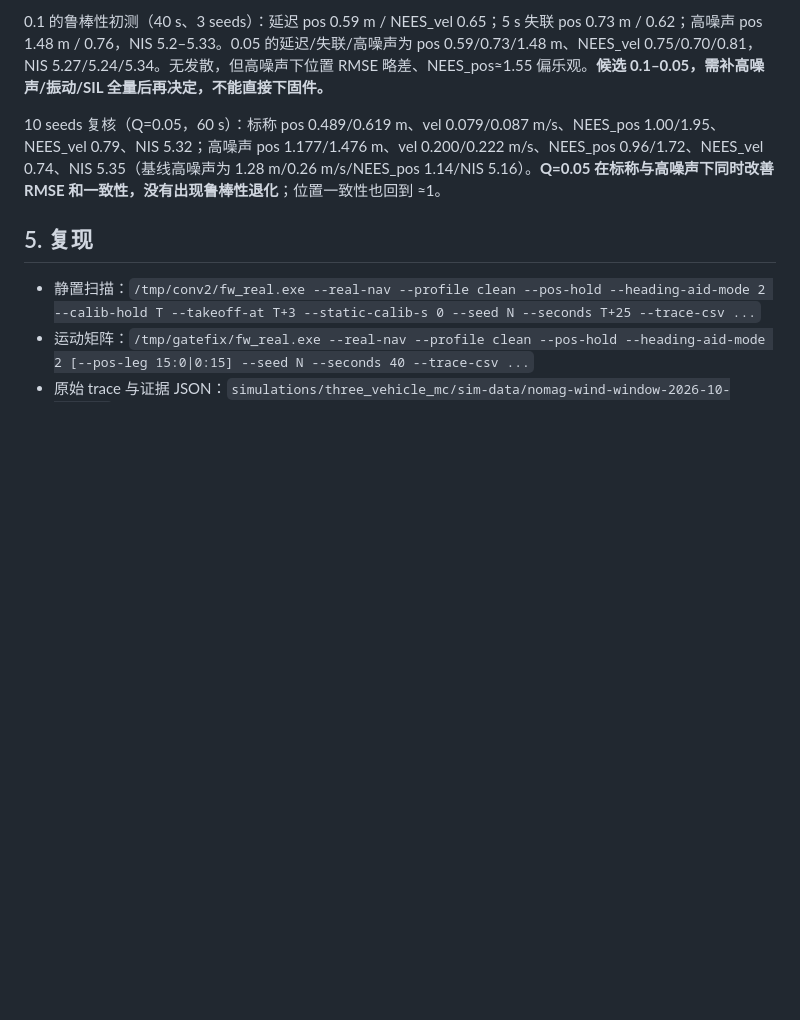
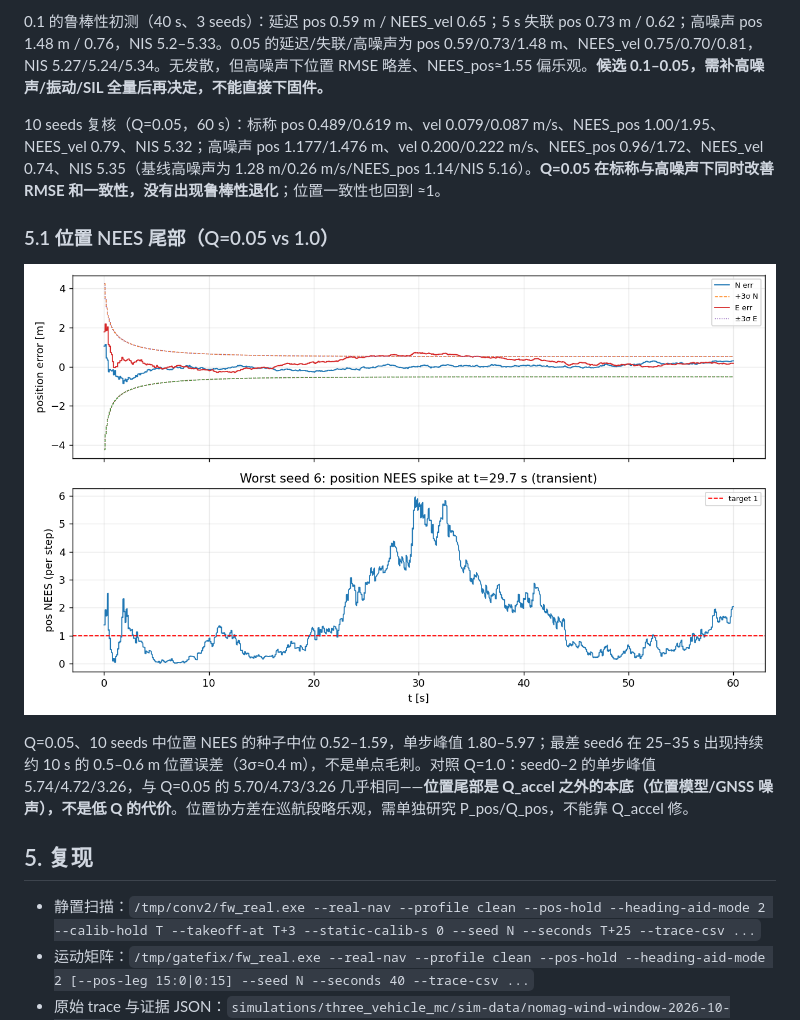
Before and after one commit to LShang001/tandem-twin-vector-thrust, a Markdown page: TandemVec-EKF-Report/无磁EKF收敛仿真-2026-10-25.md, the part around the change. Rendered like a GitHub page; pictures changed too: TandemVec-EKF-Report/figs/nav_nees_tail.png (added); blank space fills up the shorter version.

Commit message:
test(ekf): 位置 NEES 尾部归因，排除低 Q 代价
Q=0.05 与 1.0 的单步位置 NEES 峰值几乎相同（seed0–2：5.70/4.73/3.26
vs 5.74/4.72/3.26），说明位置尾部来自位置模型/GNSS 噪声本底，不是
Q_accel 下调的代价；巡航段 3σ 略乐观需单独查 P_pos/Q_pos。附最差种子图。

Co-Authored-By: Claude Fable 5 <noreply@anthropic.com>

```diff
--- a/TandemVec-EKF-Report/无磁EKF收敛仿真-2026-10-25.md
+++ b/TandemVec-EKF-Report/无磁EKF收敛仿真-2026-10-25.md
@@ -117,6 +117,12 @@ SIL 的陀螺零偏 z=0.004 rad/s，EKF 在 **~1 s** 内就收敛到 0.004 并
 
 10 seeds 复核（Q=0.05，60 s）：标称 pos 0.489/0.619 m、vel 0.079/0.087 m/s、NEES_pos 1.00/1.95、NEES_vel 0.79、NIS 5.32；高噪声 pos 1.177/1.476 m、vel 0.200/0.222 m/s、NEES_pos 0.96/1.72、NEES_vel 0.74、NIS 5.35（基线高噪声为 1.28 m/0.26 m/s/NEES_pos 1.14/NIS 5.16）。**Q=0.05 在标称与高噪声下同时改善 RMSE 和一致性，没有出现鲁棒性退化**；位置一致性也回到 ≈1。
 
+### 5.1 位置 NEES 尾部（Q=0.05 vs 1.0）
+
+![nees](figs/nav_nees_tail.png)
+
+Q=0.05、10 seeds 中位置 NEES 的种子中位 0.52–1.59，单步峰值 1.80–5.97；最差 seed6 在 25–35 s 出现持续约 10 s 的 0.5–0.6 m 位置误差（3σ≈0.4 m），不是单点毛刺。对照 Q=1.0：seed0–2 的单步峰值 5.74/4.72/3.26，与 Q=0.05 的 5.70/4.73/3.26 几乎相同——**位置尾部是 Q_accel 之外的本底（位置模型/GNSS 噪声），不是低 Q 的代价**。位置协方差在巡航段略乐观，需单独研究 P_pos/Q_pos，不能靠 Q_accel 修。
+
 ## 5. 复现
 
 - 静置扫描：`/tmp/conv2/fw_real.exe --real-nav --profile clean --pos-hold --heading-aid-mode 2 --calib-hold T --takeoff-at T+3 --static-calib-s 0 --seed N --seconds T+25 --trace-csv ...`
```
Also changed, not shown: AGENTS.md (+1 -1 lines).
